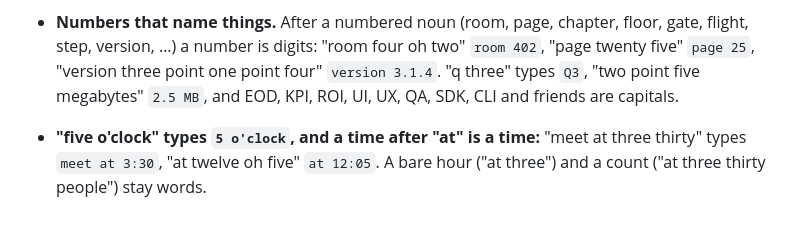
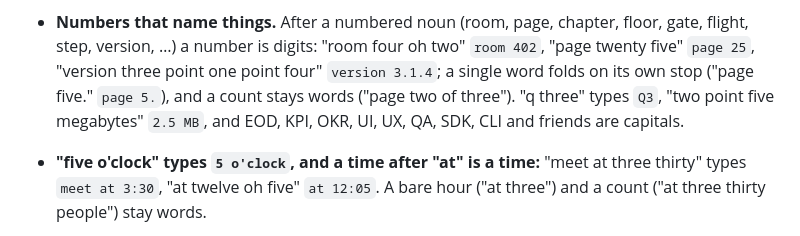
Before and after one commit to liamghennigan/HyperFurion-VK, a Markdown page: CHANGELOG.md, the part around the change. Rendered like a GitHub page.

Commit message:
Changelog: numbered nouns as they now behave
Co-Authored-By: Claude Opus 5.5 <noreply@anthropic.com>
Claude-Session: https://claude.ai/code/session_013qX7j4wQoaEqBw9RPHDweK

```diff
--- a/CHANGELOG.md
+++ b/CHANGELOG.md
@@ -38,8 +38,10 @@ proven to be the daemon's.
 - **Numbers that name things.** After a numbered noun (room, page,
   chapter, floor, gate, flight, step, version, …) a number is digits:
   "room four oh two" `room 402`, "page twenty five" `page 25`, "version
-  three point one point four" `version 3.1.4`. "q three" types `Q3`,
-  "two point five megabytes" `2.5 MB`, and EOD, KPI, ROI, UI, UX, QA, SDK,
+  three point one point four" `version 3.1.4`; a single word folds on its
+  own stop ("page five." `page 5.`), and a count stays words ("page two
+  of three"). "q three" types `Q3`,
+  "two point five megabytes" `2.5 MB`, and EOD, KPI, OKR, UI, UX, QA, SDK,
   CLI and friends are capitals.
 - **"five o'clock" types `5 o'clock`, and a time after "at" is a time:**
   "meet at three thirty" types `meet at 3:30`, "at twelve oh five" `at
```
